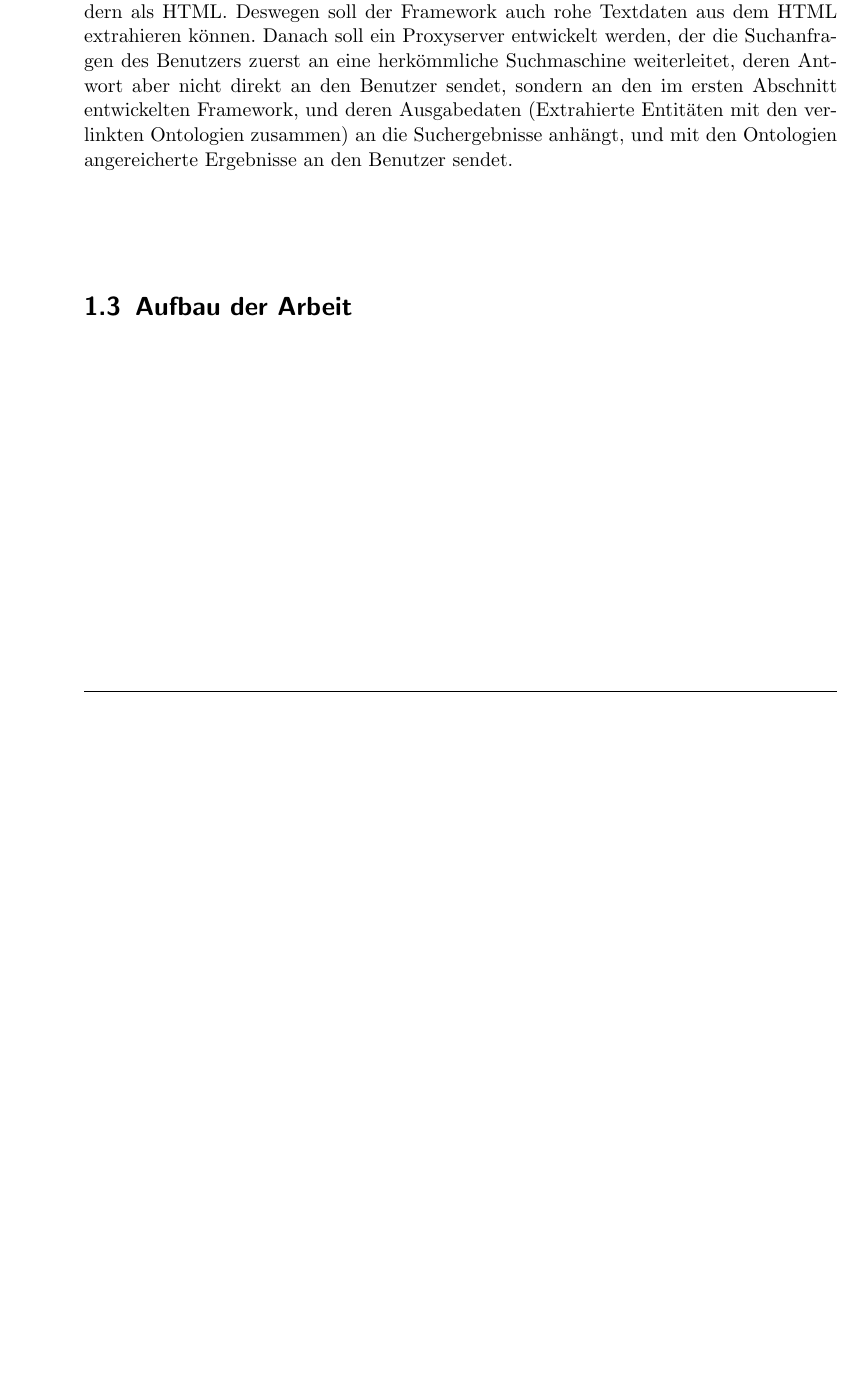
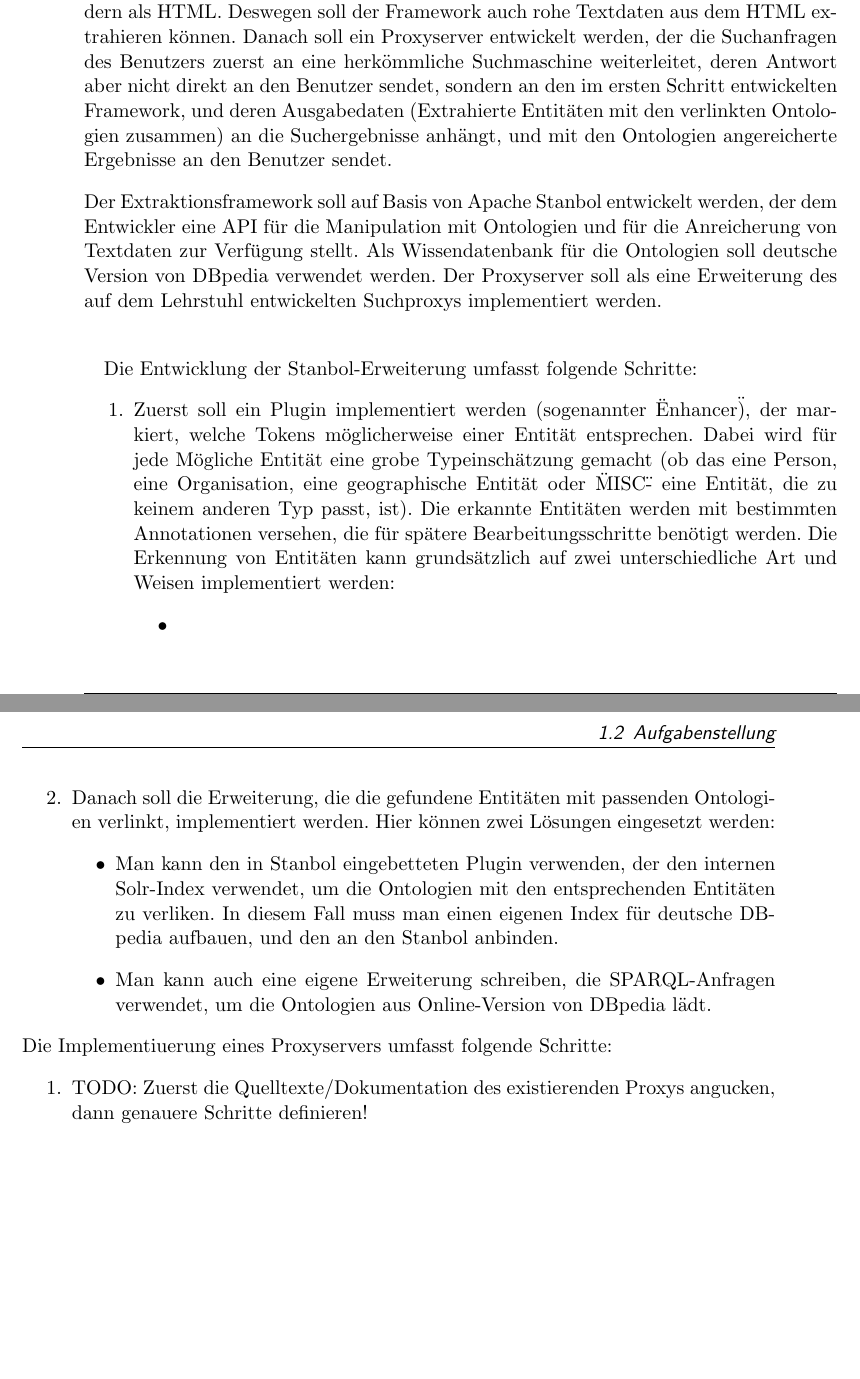
Before and after one commit to tastatur/masterarbeit, a LaTeX thesis (ausarbeitung/Abschlussarbeit/Abschlussarbeit.tex, which reads ausarbeitung/Abschlussarbeit/00-Einleitung.tex): part of page 8 of 38 before the commit and two parts of pages 8 and 9 of 40 after it, the two joined at a grey line, cut so that both start at the same text, the shorter picture padded with empty space. Compiled offline with pdfLaTeX; an older LaTeX class or package is replaced by its successor.

Commit message:
Einleitung

```diff
--- a/ausarbeitung/Abschlussarbeit/00-Einleitung.tex
+++ b/ausarbeitung/Abschlussarbeit/00-Einleitung.tex
@@ -17,10 +17,28 @@ Eine reine Extraktion von Entitäten ist aber nicht ausreichend - der Extraktion
 \section{Aufgabenstellung}
 \label{sec:Aufgabenstellung}
 \paragraph{}
-Die Arbeit umfasst zwei große Abschnitte: Zuerst soll ein Framework entwickelt werden, der die Extraktion und Verlinkung von Ontologien für deutschsprachige Webseiten ermöglicht. Die Webseiten werden dabei nicht im PlainText ins System eingegeben, sondern als HTML. Deswegen soll der Framework auch rohe Textdaten aus dem HTML extrahieren können. Danach soll ein Proxyserver  entwickelt werden, der die Suchanfragen des Benutzers zuerst an eine herkömmliche Suchmaschine weiterleitet, deren Antwort aber nicht direkt an den Benutzer sendet, sondern an den im ersten Abschnitt entwickelten Framework, und deren Ausgabedaten (Extrahierte Entitäten mit den verlinkten Ontologien zusammen) an die Suchergebnisse anhängt, und mit den Ontologien angereicherte Ergebnisse an den Benutzer sendet.
+Die Arbeit umfasst zwei große Abschnitte: Zuerst soll ein Framework entwickelt werden, der die Extraktion und Verlinkung von Ontologien für deutschsprachige Webseiten ermöglicht. Die Webseiten werden dabei nicht im PlainText ins System eingegeben, sondern als HTML. Deswegen soll der Framework auch rohe Textdaten aus dem HTML extrahieren können. Danach soll ein Proxyserver  entwickelt werden, der die Suchanfragen des Benutzers zuerst an eine herkömmliche Suchmaschine weiterleitet, deren Antwort aber nicht direkt an den Benutzer sendet, sondern an den im ersten Schritt entwickelten Framework, und deren Ausgabedaten (Extrahierte Entitäten mit den verlinkten Ontologien zusammen) an die Suchergebnisse anhängt, und mit den Ontologien angereicherte Ergebnisse an den Benutzer sendet.
+
+Der Extraktionsframework soll auf Basis von Apache Stanbol entwickelt werden, der dem Entwickler eine API für die Manipulation mit Ontologien und für die Anreicherung von Textdaten zur Verfügung stellt. Als Wissendatenbank für die Ontologien soll deutsche Version von DBpedia verwendet werden. Der Proxyserver soll als eine Erweiterung des auf dem Lehrstuhl entwickelten Suchproxys implementiert werden.
 
 \paragraph{}
+Die Entwicklung der Stanbol-Erweiterung umfasst folgende Schritte:
+\begin{enumerate}
+\item Zuerst soll ein Plugin implementiert werden (sogenannter \"Enhancer\"), der markiert, welche Tokens möglicherweise einer Entität entsprechen. Dabei wird für jede Mögliche Entität eine grobe Typeinschätzung gemacht (ob das eine Person, eine Organisation, eine geographische Entität oder \"MISC\" - eine Entität, die zu keinem anderen Typ passt, ist). Die erkannte Entitäten werden mit bestimmten Annotationen versehen, die für spätere Bearbeitungsschritte benötigt werden. Die Erkennung von Entitäten kann grundsätzlich auf zwei unterschiedliche Art und Weisen implementiert werden:
+\begin{itemize}
+\item
+\end{itemize}
+\item Danach soll die Erweiterung, die die gefundene Entitäten mit passenden Ontologien verlinkt, implementiert werden. Hier können zwei Lösungen eingesetzt werden:
+\begin{itemize}
+\item Man kann den in Stanbol eingebetteten Plugin verwenden, der den internen Solr-Index verwendet, um die Ontologien mit den entsprechenden Entitäten zu verliken. In diesem Fall muss man einen eigenen Index für deutsche DBpedia aufbauen, und den an den Stanbol anbinden.
+\item Man kann auch eine eigene Erweiterung schreiben, die SPARQL-Anfragen verwendet, um die Ontologien aus Online-Version von DBpedia lädt.
+\end{itemize}
+\end{enumerate}
 
+Die Implementiuerung eines Proxyservers umfasst folgende Schritte:
+\begin{enumerate}
+\item TODO: Zuerst die Quelltexte/Dokumentation des existierenden Proxys angucken, dann genauere Schritte definieren!
+\end{enumerate}
 
-\section{Aufbau der Arbeit}
-\label{sec:Aufbau der Arbeit}
+%\section{Aufbau der Arbeit}
+%\label{sec:Aufbau der Arbeit}
```
